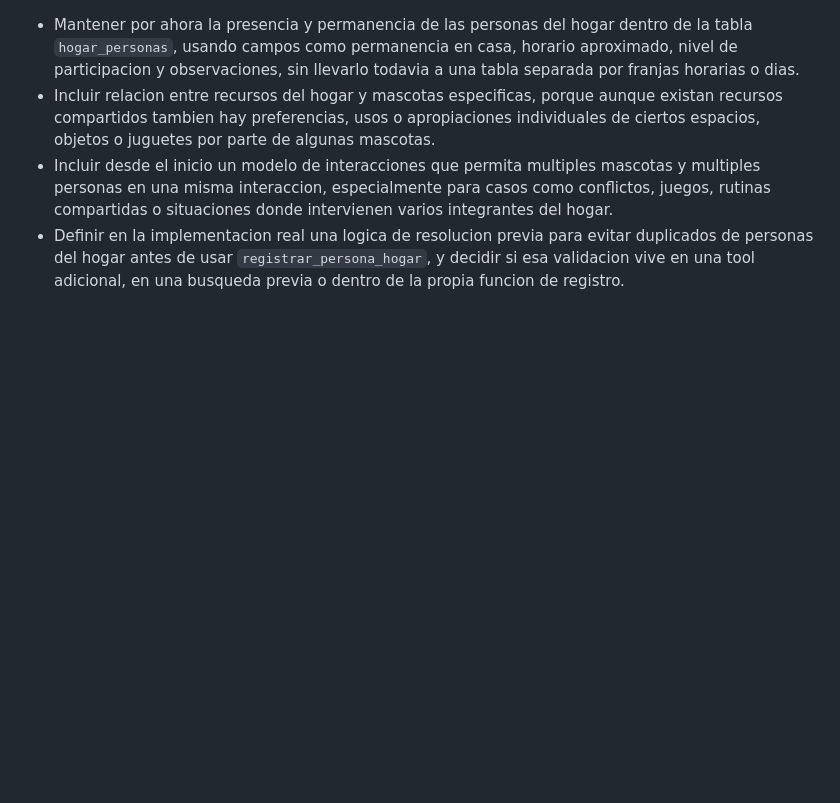
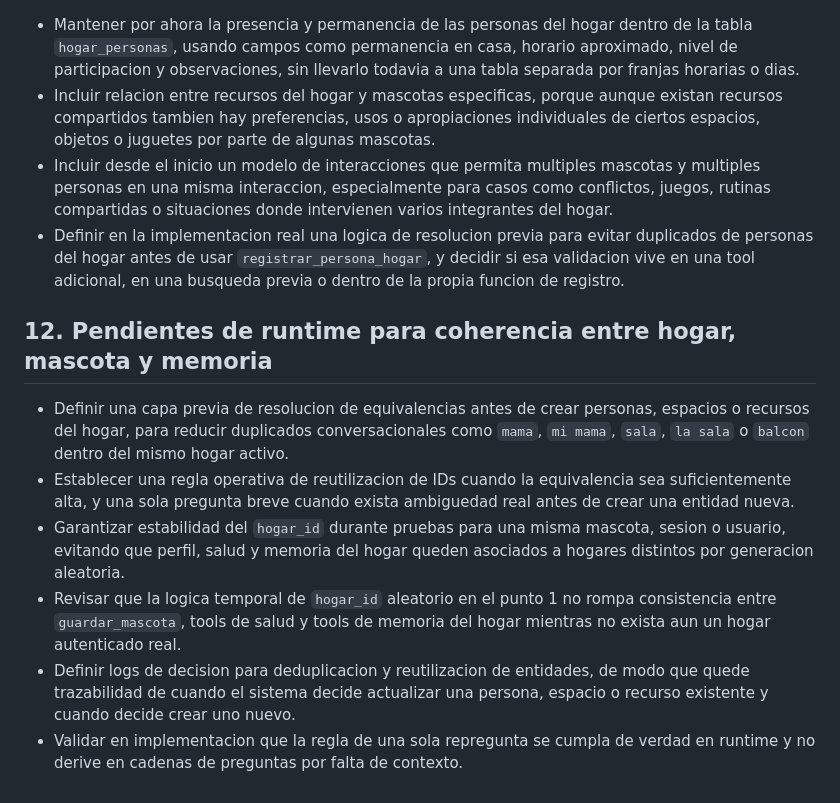
Before and after one commit to cromeromeza-Reppo/FELIX, a Markdown page: mejorables/puntos_a_mejorar.md, the part around the change. Drawn GitHub-style; blank space fills up the shorter version.

```diff
--- a/mejorables/puntos_a_mejorar.md
+++ b/mejorables/puntos_a_mejorar.md
@@ -125,3 +125,14 @@ Debe verse como un agente de acompanamiento para la convivencia entre:
 - Incluir relacion entre recursos del hogar y mascotas especificas, porque aunque existan recursos compartidos tambien hay preferencias, usos o apropiaciones individuales de ciertos espacios, objetos o juguetes por parte de algunas mascotas.
 - Incluir desde el inicio un modelo de interacciones que permita multiples mascotas y multiples personas en una misma interaccion, especialmente para casos como conflictos, juegos, rutinas compartidas o situaciones donde intervienen varios integrantes del hogar.
 - Definir en la implementacion real una logica de resolucion previa para evitar duplicados de personas del hogar antes de usar `registrar_persona_hogar`, y decidir si esa validacion vive en una tool adicional, en una busqueda previa o dentro de la propia funcion de registro.
+
+
+
+## 12. Pendientes de runtime para coherencia entre hogar, mascota y memoria
+
+- Definir una capa previa de resolucion de equivalencias antes de crear personas, espacios o recursos del hogar, para reducir duplicados conversacionales como `mama`, `mi mama`, `sala`, `la sala` o `balcon` dentro del mismo hogar activo.
+- Establecer una regla operativa de reutilizacion de IDs cuando la equivalencia sea suficientemente alta, y una sola pregunta breve cuando exista ambiguedad real antes de crear una entidad nueva.
+- Garantizar estabilidad del `hogar_id` durante pruebas para una misma mascota, sesion o usuario, evitando que perfil, salud y memoria del hogar queden asociados a hogares distintos por generacion aleatoria.
+- Revisar que la logica temporal de `hogar_id` aleatorio en el punto 1 no rompa consistencia entre `guardar_mascota`, tools de salud y tools de memoria del hogar mientras no exista aun un hogar autenticado real.
+- Definir logs de decision para deduplicacion y reutilizacion de entidades, de modo que quede trazabilidad de cuando el sistema decide actualizar una persona, espacio o recurso existente y cuando decide crear uno nuevo.
+- Validar en implementacion que la regla de una sola repregunta se cumpla de verdad en runtime y no derive en cadenas de preguntas por falta de contexto.
```
Also changed, not shown: DOCS/instrucciones_felix.md (+37 -0 lines).
